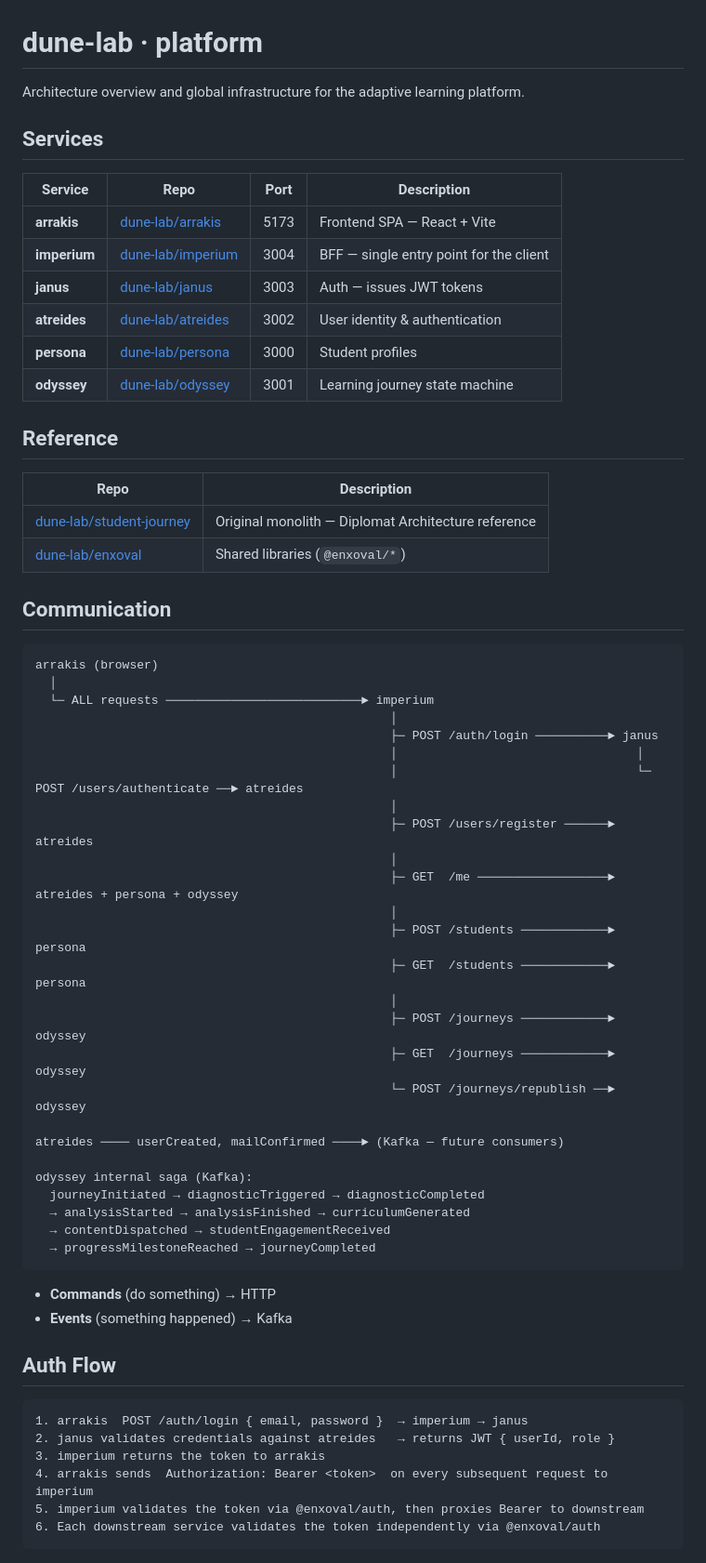
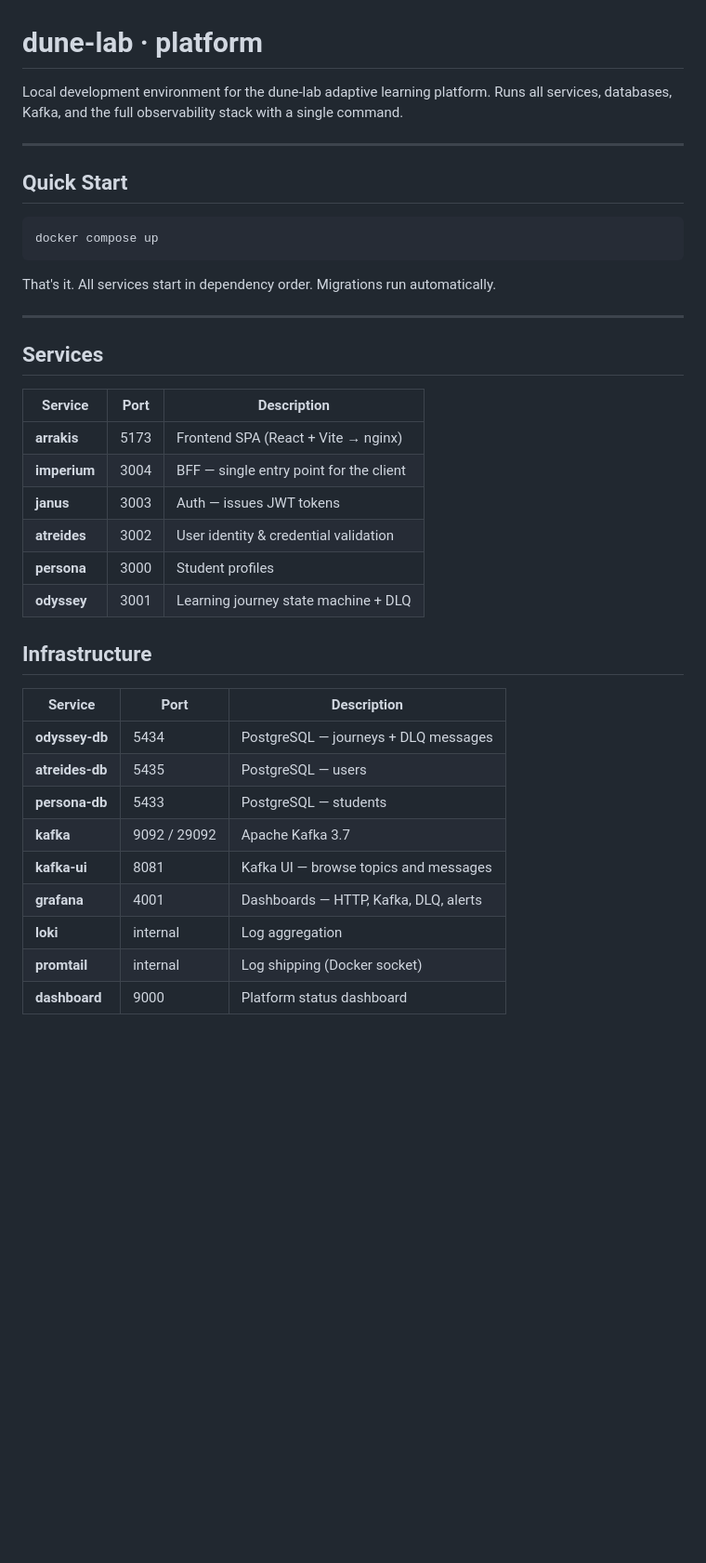
Before and after one commit to dune-lab/platform, a Markdown page: README.md, the part around one of its changes. Shown at 93% size. GitHub-like rendering; blank space fills up the shorter version.

Commit message:
docs: rewrite README with full platform architecture, DLQ and observability

````diff
--- a/README.md
+++ b/README.md
@@ -1,67 +1,41 @@
 # dune-lab · platform
 
-Architecture overview and global infrastructure for the adaptive learning platform.
+Local development environment for the dune-lab adaptive learning platform. Runs all services, databases, Kafka, and the full observability stack with a single command.
+
+---
+
+## Quick Start
+
+```bash
+docker compose up
+```
+
+That's it. All services start in dependency order. Migrations run automatically.
+
+---
 
 ## Services
 
-| Service | Repo | Port | Description |
-|---------|------|------|-------------|
-| **arrakis** | [dune-lab/arrakis](https://github.com/dune-lab/arrakis) | 5173 | Frontend SPA — React + Vite |
-| **imperium** | [dune-lab/imperium](https://github.com/dune-lab/imperium) | 3004 | BFF — single entry point for the client |
-| **janus** | [dune-lab/janus](https://github.com/dune-lab/janus) | 3003 | Auth — issues JWT tokens |
-| **atreides** | [dune-lab/atreides](https://github.com/dune-lab/atreides) | 3002 | User identity & authentication |
-| **persona** | [dune-lab/persona](https://github.com/dune-lab/persona) | 3000 | Student profiles |
-| **odyssey** | [dune-lab/odyssey](https://github.com/dune-lab/odyssey) | 3001 | Learning journey state machine |
+| Service | Port | Description |
+|---------|------|-------------|
+| **arrakis** | 5173 | Frontend SPA (React + Vite → nginx) |
+| **imperium** | 3004 | BFF — single entry point for the client |
+| **janus** | 3003 | Auth — issues JWT tokens |
+| **atreides** | 3002 | User identity & credential validation |
+| **persona** | 3000 | Student profiles |
+| **odyssey** | 3001 | Learning journey state machine + DLQ |
 
-## Reference
+## Infrastructure
 
-| Repo | Description |
-|------|-------------|
-| [dune-lab/student-journey](https://github.com/dune-lab/student-journey) | Original monolith — Diplomat Architecture reference |
-| [dune-lab/enxoval](https://github.com/dune-lab/enxoval) | Shared libraries (`@enxoval/*`) |
+| Service | Port | Description |
+|---------|------|-------------|
+| **odyssey-db** | 5434 | PostgreSQL — journeys + DLQ messages |
+| **atreides-db** | 5435 | PostgreSQL — users |
+| **persona-db** | 5433 | PostgreSQL — students |
+| **kafka** | 9092 / 29092 | Apache Kafka 3.7 |
+| **kafka-ui** | 8081 | Kafka UI — browse topics and messages |
+| **grafana** | 4001 | Dashboards — HTTP, Kafka, DLQ, alerts |
+| **loki** | internal | Log aggregation |
+| **promtail** | internal | Log shipping (Docker socket) |
+| **dashboard** | 9000 | Platform status dashboard |
 
-## Communication
-
-```
-arrakis (browser)
-  │
-  └─ ALL requests ───────────────────────────► imperium
-                                                 │
-                                                 ├─ POST /auth/login ──────────► janus
-                                                 │                                 │
-                                                 │                                 └─ POST /users/authenticate ──► atreides
-                                                 │
-                                                 ├─ POST /users/register ──────► atreides
-                                                 │
-                                                 ├─ GET  /me ──────────────────► atreides + persona + odyssey
-                                                 │
-                                                 ├─ POST /students ────────────► persona
-                                                 ├─ GET  /students ────────────► persona
-                                                 │
-                                                 ├─ POST /journeys ────────────► odyssey
-                                                 ├─ GET  /journeys ────────────► odyssey
-                                                 └─ POST /journeys/republish ──► odyssey
-
-atreides ──── userCreated, mailConfirmed ────► (Kafka — future consumers)
-
-odyssey internal saga (Kafka):
-  journeyInitiated → diagnosticTriggered → diagnosticCompleted
-  → analysisStarted → analysisFinished → curriculumGenerated
-  → contentDispatched → studentEngagementReceived
-  → progressMilestoneReached → journeyCompleted
-```
-
-- **Commands** (do something) → HTTP
-- **Events** (something happened) → Kafka
-
-## Auth Flow
-
-```
-1. arrakis  POST /auth/login { email, password }  → imperium → janus
-2. janus validates credentials against atreides   → returns JWT { userId, role }
-3. imperium returns the token to arrakis
-4. arrakis sends  Authorization: Bearer <token>  on every subsequent request to imperium
-5. imperium validates the token via @enxoval/auth, then proxies Bearer to downstream
-6. Each downstream service validates the token independently via @enxoval/auth
-```
-
````
Also changed, not shown: other parts of README.md (+161 -41 lines).
